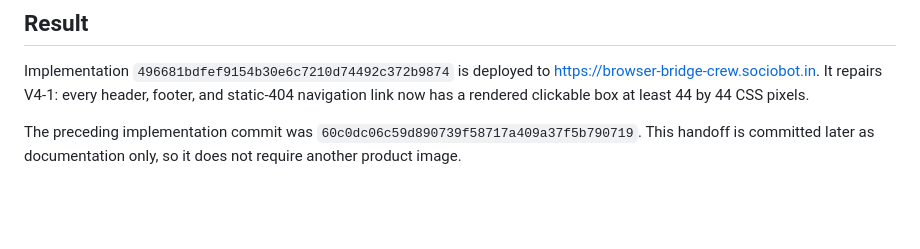
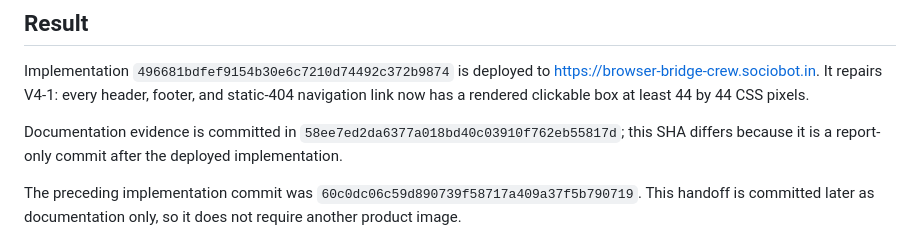
Before and after one commit to B-Divyesh/sf-browser-bridge-crew, a Markdown page: .factory/handoff.md, the part around the change. GitHub-like rendering; blank space fills up the shorter version.

Commit message:
docs: record handoff evidence sha

```diff
--- a/.factory/handoff.md
+++ b/.factory/handoff.md
@@ -6,6 +6,10 @@ Implementation `496681bdfef9154b30e6c7210d74492c372b9874` is deployed to
 <https://browser-bridge-crew.sociobot.in>. It repairs V4-1: every header,
 footer, and static-404 navigation link now has a rendered clickable box at
 least 44 by 44 CSS pixels.
+
+Documentation evidence is committed in
+`58ee7ed2da6377a018bd40c03910f762eb55817d`; this SHA differs because it is a
+report-only commit after the deployed implementation.
 
 The preceding implementation commit was
 `60c0dc06c59d890739f58717a409a37f5b790719`. This handoff is committed later
```
